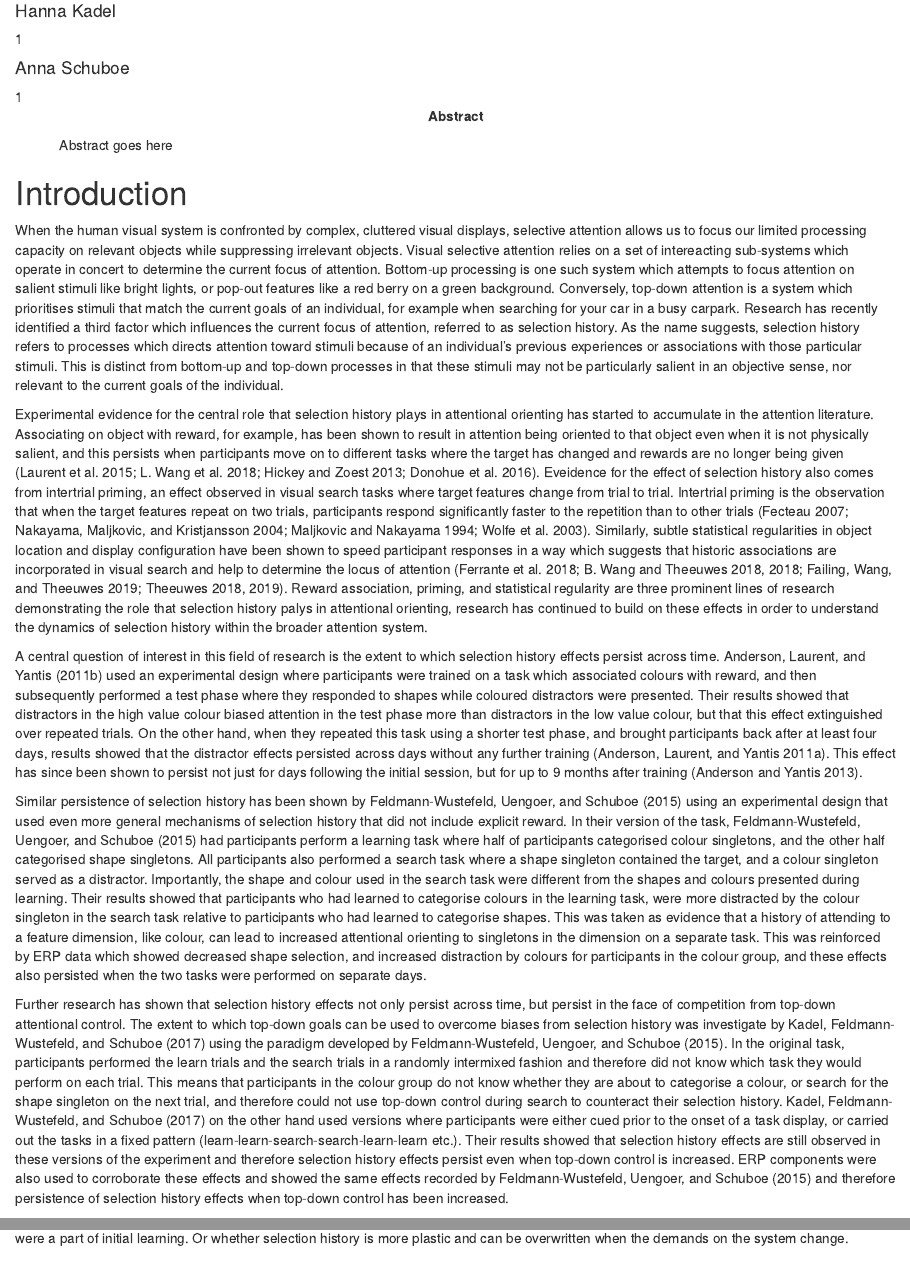
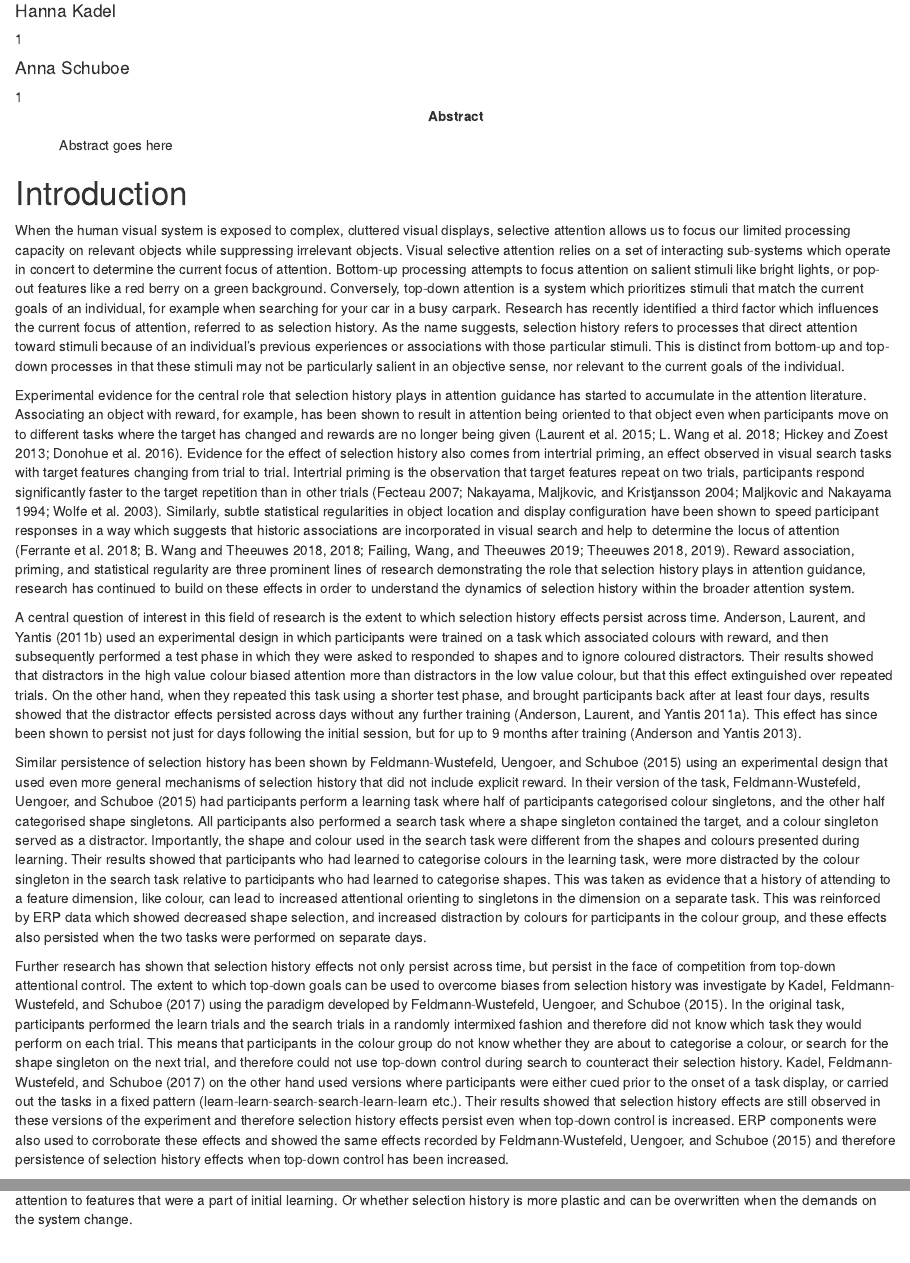
Before and after one commit to DTHenare/CSL3D, an R Markdown document (CSL3D_Paper.Rmd): the page in a window 1100 px wide, from 160 px down, and a second part further down, joined at a grey line. Rendered offline with R 4.5, knitr and Pandoc, with nearby package versions.

Commit message:
finihsed Anna intro edits

```diff
--- a/CSL3D_Paper.Rmd
+++ b/CSL3D_Paper.Rmd
@@ -67,11 +67,11 @@ library(emmeans)
 
 # Introduction
 
-When the human visual system is confronted by complex, cluttered visual displays, selective attention allows us to focus our limited processing capacity on relevant objects while suppressing irrelevant objects. Visual selective attention relies on a set of intereacting sub-systems which operate in concert to determine the current focus of attention. Bottom-up processing is one such system which attempts to focus attention on salient stimuli like bright lights, or pop-out features like a red berry on a green background. Conversely, top-down attention is a system which prioritises stimuli that match the current goals of an individual, for example when searching for your car in a busy carpark. Research has recently identified a third factor which influences the current focus of attention, referred to as selection history. As the name suggests, selection history refers to processes which directs attention toward stimuli because of an individual's previous experiences or associations with those particular stimuli. This is distinct from bottom-up and top-down processes in that these stimuli may not be particularly salient in an objective sense, nor relevant to the current goals of the individual.
+When the human visual system is exposed to complex, cluttered visual displays, selective attention allows us to focus our limited processing capacity on relevant objects while suppressing irrelevant objects. Visual selective attention relies on a set of interacting sub-systems which operate in concert to determine the current focus of attention. Bottom-up processing attempts to focus attention on salient stimuli like bright lights, or pop-out features like a red berry on a green background. Conversely, top-down attention is a system which prioritizes stimuli that match the current goals of an individual, for example when searching for your car in a busy carpark. Research has recently identified a third factor which influences the current focus of attention, referred to as selection history. As the name suggests, selection history refers to processes that direct attention toward stimuli because of an individual’s previous experiences or associations with those particular stimuli. This is distinct from bottom-up and top-down processes in that these stimuli may not be particularly salient in an objective sense, nor relevant to the current goals of the individual.
 
-Experimental evidence for the central role that selection history plays in attentional orienting has started to accumulate in the attention literature. Associating on object with reward, for example, has been shown to result in attention being oriented to that object even when it is not physically salient, and this persists when participants move on to different tasks where the target has changed and rewards are no longer being given [@laurent2015valuable;@wang2018stimuli;@hickey2013reward;@donohue2016rapid]. Eveidence for the effect of selection history also comes from intertrial priming, an effect observed in visual search tasks where target features change from trial to trial. Intertrial priming is the observation that when the target features repeat on two trials, participants respond significantly faster to the repetition than to other trials [@fecteau2007priming;@nakayama2004short;@maljkovic1994priming;@wolfe2003changing]. Similarly, subtle statistical regularities in object location and display configuration have been shown to speed participant responses in a way which suggests that historic associations are incorporated in visual search and help to determine the locus of attention [@ferrante2018altering;@wang2018statistical;@failing2019spatial;@theeuwes2018visual;@theeuwes2019goal;@wang2018statistical]. Reward association, priming, and statistical regularity are three prominent lines of research demonstrating the role that selection history palys in attentional orienting, research has continued to build on these effects in order to understand the dynamics of selection history within the broader attention system.
+Experimental evidence for the central role that selection history plays in attention guidance  has started to accumulate in the attention literature. Associating an object with reward, for example, has been shown to result in attention being oriented to that object even when participants move on to different tasks where the target has changed and rewards are no longer being given [@laurent2015valuable;@wang2018stimuli;@hickey2013reward;@donohue2016rapid]. Evidence for the effect of selection history also comes from intertrial priming, an effect observed in visual search tasks with target features changing from trial to trial. Intertrial priming is the observation that target features repeat on two trials, participants respond significantly faster to the target repetition than in other trials [@fecteau2007priming;@nakayama2004short;@maljkovic1994priming;@wolfe2003changing]. Similarly, subtle statistical regularities in object location and display configuration have been shown to speed participant responses in a way which suggests that historic associations are incorporated in visual search and help to determine the locus of attention [@ferrante2018altering;@wang2018statistical;@failing2019spatial;@theeuwes2018visual;@theeuwes2019goal;@wang2018statistical]. Reward association, priming, and statistical regularity are three prominent lines of research demonstrating the role that selection history plays in attention guidance, research has continued to build on these effects in order to understand the dynamics of selection history within the broader attention system.
 
-A central question of interest in this field of research is the extent to which selection history effects persist across time. @anderson_learned_2011 used an experimental design where participants were trained on a task which associated colours with reward, and then subsequently performed a test phase where they responded to shapes while coloured distractors were presented. Their results showed that distractors in the high value colour biased attention in the test phase more than distractors in the low value colour, but that this effect extinguished over repeated trials. On the other hand, when they repeated this task using a shorter test phase, and brought participants back after at least four days, results showed that the distractor effects persisted across days without any further training [@anderson2011value]. This effect has since been shown to persist not just for days following the initial session, but for up to 9 months after training [@anderson_persistence_2013].
+A central question of interest in this field of research is the extent to which selection history effects persist across time. @anderson_learned_2011 used an experimental design in which participants were trained on a task which associated colours with reward, and then subsequently performed a test phase in which they were asked to responded to shapes and to ignore coloured distractors. Their results showed that distractors in the high value colour biased attention more than distractors in the low value colour, but that this effect extinguished over repeated trials. On the other hand, when they repeated this task using a shorter test phase, and brought participants back after at least four days, results showed that the distractor effects persisted across days without any further training [@anderson2011value]. This effect has since been shown to persist not just for days following the initial session, but for up to 9 months after training [@anderson_persistence_2013].
 
 Similar persistence of selection history has been shown by @feldmann2015you using an experimental design that used even more general mechanisms of selection history that did not include explicit reward. In their version of the task, @feldmann2015you had participants perform a learning task where half of participants categorised colour singletons, and the other half categorised shape singletons. All participants also performed a search task where a shape singleton contained the target, and a colour singleton served as a distractor. Importantly, the shape and colour used in the search task were different from the shapes and colours presented during learning. Their results showed that participants who had learned to categorise colours in the learning task, were more distracted by the colour singleton in the search task relative to participants who had learned to categorise shapes. This was taken as evidence that a history of attending to a feature dimension, like colour, can lead to increased attentional orienting to singletons in the dimension on a separate task. This was reinforced by ERP data which showed decreased shape selection, and increased distraction by colours for participants in the colour group, and these effects also persisted when the two tasks were performed on separate days.
 
```
Also changed, not shown: CSL3D_Paper.Rmd (2 more changed lines).
